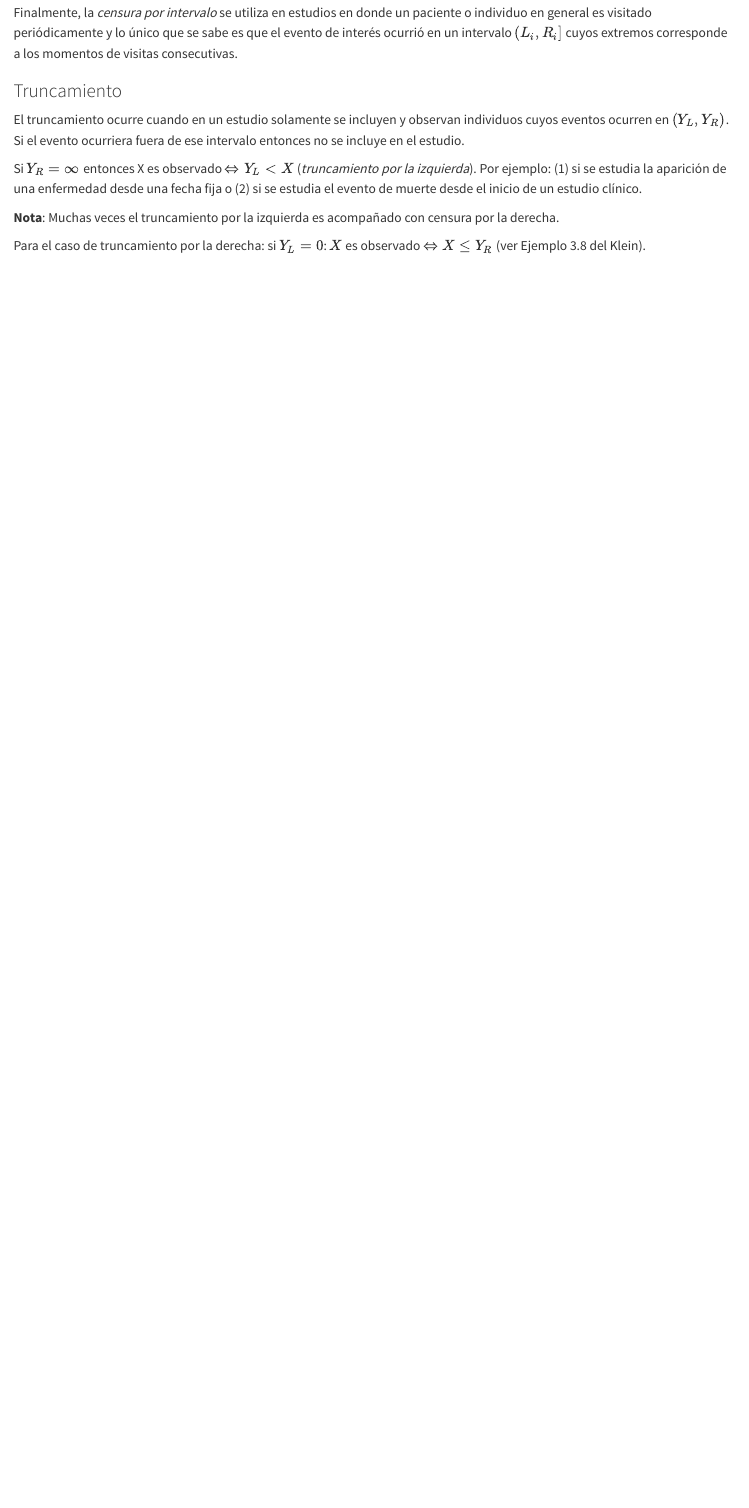
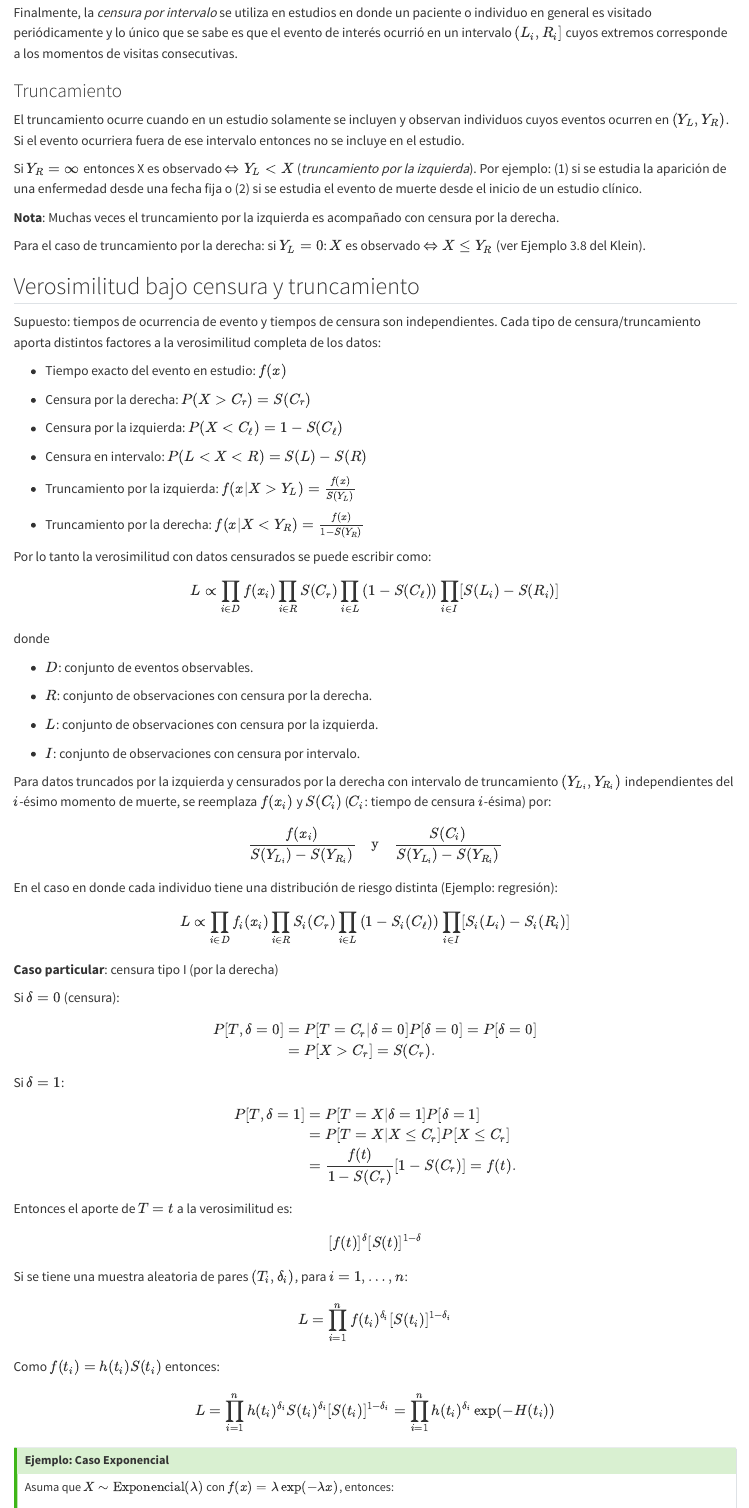
Before and after one commit to luisbarboza27/NotasSobrevivencia, a Quarto document (Preliminares.qmd): the page in a window 1100 px wide, from 15340 px down. Rendered offline with R 4.5, knitr and Pandoc in place of Quarto, with nearby package versions; the code chunks are not run, so their results and figures are left out.

Commit message:
Cambios al 27/03

```diff
--- a/Preliminares.qmd
+++ b/Preliminares.qmd
@@ -594,43 +587,43 @@ Si $Y_R=\infty$ entonces X es observado $\Leftrightarrow Y_L<X$ (*truncamiento p
 
 Para el caso de truncamiento por la derecha: si $Y_L=0$: $X$ es observado $\Leftrightarrow X\leq Y_R$ (ver Ejemplo 3.8 del Klein).
 
-<!-- ## Verosimilitud bajo censura y truncamiento -->
+## Verosimilitud bajo censura y truncamiento
 
-<!-- Supuesto: tiempos de ocurrencia de evento y tiempos de censura son independientes. Cada tipo de censura/truncamiento aporta distintos factores a la verosimilitud completa de los datos: -->
+Supuesto: tiempos de ocurrencia de evento y tiempos de censura son independientes. Cada tipo de censura/truncamiento aporta distintos factores a la verosimilitud completa de los datos:
 
-<!-- - Tiempo exacto del evento en estudio: $f(x)$ -->
+-   Tiempo exacto del evento en estudio: $f(x)$
 
-<!-- - Censura por la derecha: $P(X>C_r)=S(C_r)$ -->
+-   Censura por la derecha: $P(X>C_r)=S(C_r)$
 
-<!-- - Censura por la izquierda: $P(X<C_\ell)=1-S(C_\ell)$ -->
+-   Censura por la izquierda: $P(X<C_\ell)=1-S(C_\ell)$
 
-<!-- - Censura en intervalo: $P(L<X<R)=S(L)-S(R)$ -->
+-   Censura en intervalo: $P(L<X<R)=S(L)-S(R)$
 
-<!-- - Truncamiento por la izquierda: $f(x|X>Y_L)=\frac{f(x)}{S(Y_L)}$ -->
+-   Truncamiento por la izquierda: $f(x|X>Y_L)=\frac{f(x)}{S(Y_L)}$
 
-<!-- - Truncamiento por la derecha: $f(x|X<Y_R)=\frac{f(x)}{1-S(Y_R)}$ -->
+-   Truncamiento por la derecha: $f(x|X<Y_R)=\frac{f(x)}{1-S(Y_R)}$
 
-<!-- Por lo tanto la verosimilitud con datos censurados se puede escribir como: -->
+Por lo tanto la verosimilitud con datos censurados se puede escribir como:
 
-<!-- $$L\propto \prod_{i \in D}f(x_i)\prod_{i \in R}S(C_r)\prod_{i \in L}\left(1-S(C_\ell)\right) \prod_{i \in I}[S(L_i)-S(R_i)]$$ -->
+$$L\propto \prod_{i \in D}f(x_i)\prod_{i \in R}S(C_r)\prod_{i \in L}\left(1-S(C_\ell)\right) \prod_{i \in I}[S(L_i)-S(R_i)]$$
 
-<!-- donde  -->
+donde
 
-<!-- - $D$: conjunto de eventos observables. -->
+-   $D$: conjunto de eventos observables.
 
-<!-- - $R$: conjunto de observaciones con censura por la derecha. -->
+-   $R$: conjunto de observaciones con censura por la derecha.
 
-<!-- - $L$: conjunto de observaciones con censura por la izquierda. -->
+-   $L$: conjunto de observaciones con censura por la izquierda.
 
-<!-- - $I$: conjunto de observaciones con censura por intervalo. -->
+-   $I$: conjunto de observaciones con censura por intervalo.
 
-<!-- Para datos truncados por la izquierda y censurados por la derecha con intervalo de truncamiento $(Y_{L_i},Y_{R_i})$ independientes del $i$-ésimo momento de muerte, se reemplaza $f(x_i)$ y $S(C_i)$ ($C_i$: tiempo de censura $i$-ésima) por: -->
+Para datos truncados por la izquierda y censurados por la derecha con intervalo de truncamiento $(Y_{L_i},Y_{R_i})$ independientes del $i$-ésimo momento de muerte, se reemplaza $f(x_i)$ y $S(C_i)$ ($C_i$: tiempo de censura $i$-ésima) por:
 
-<!-- $$\frac{f(x_i)}{S(Y_{L_i})-S(Y_{R_i})} \quad \text{y} \quad \frac{S(C_i)}{S(Y_{L_i})-S(Y_{R_i})}$$ -->
+$$\frac{f(x_i)}{S(Y_{L_i})-S(Y_{R_i})} \quad \text{y} \quad \frac{S(C_i)}{S(Y_{L_i})-S(Y_{R_i})}$$
 
-<!-- En el caso en donde cada individuo tiene una distribución de riesgo distinta (Ejemplo: regresión): -->
+En el caso en donde cada individuo tiene una distribución de riesgo distinta (Ejemplo: regresión):
 
-<!-- $$L\propto \prod_{i \in D}f_i(x_i)\prod_{i \in R}S_i(C_r)\prod_{i \in L}\left(1-S_i(C_\ell)\right) \prod_{i \in I}[S_i(L_i)-S_i(R_i)]$$ -->
+$$L\propto \prod_{i \in D}f_i(x_i)\prod_{i \in R}S_i(C_r)\prod_{i \in L}\left(1-S_i(C_\ell)\right) \prod_{i \in I}[S_i(L_i)-S_i(R_i)]$$
 
-<!-- **Caso particular**: censura tipo I (por la derecha) -->
+**Caso particular**: censura tipo I (por la derecha)
 
@@ -638,26 +631,33 @@ Para el caso de truncamiento por la derecha: si $Y_L=0$: $X$ es observado $\Left
 
-<!-- \begin{align*} -->
+\begin{align*}
+   P[T,\delta=0]&=P[T=C_r|\delta=0]P[\delta=0]=P[\delta=0]\\
+   &=P[X>C_r]=S(C_r).
+\end{align*}
 
-<!--    P[T,\delta=0]&=P[T=C_r|\delta=0]P[\delta=0]=P[\delta=0]\\ -->
+Si $\delta = 1$:
 
-<!--    &=P[X>C_r]=S(C_r). -->
+\begin{align*}
+   P[T,\delta=1]&=P[T=X|\delta=1]P[\delta=1]\\
+   &=P[T=X|X\leq C_r]P[X\leq C_r]\\
+   &=\frac{f(t)}{1-S(C_r)}[1-S(C_r)]=f(t).
+\end{align*}
 
-<!-- \end{align*} -->
+Entonces el aporte de $T=t$ a la verosimilitud es:
 
-<!-- Si $\delta = 1$: -->
+$$[f(t)]^\delta[S(t)]^{1-\delta}$$
 
-<!-- \begin{align*} -->
+Si se tiene una muestra aleatoria de pares $(T_i,\delta_i)$, para $i=1,\ldots,n$:
 
-<!--    P[T,\delta=1]&=P[T=X|\delta=1]P[\delta=1]\\ -->
+$$L=\prod_{i=1}^nf(t_i)^{\delta_i}[S(t_i)]^{1-\delta_i}$$
 
-<!--    &=P[T=X|X\leq C_r]P[X\leq C_r]\\ -->
+Como $f(t_i)=h(t_i)S(t_i)$ entonces:
 
-<!--    &=\frac{f(t)}{1-S(C_r)}[1-S(C_r)]=f(t). -->
+$$L=\prod_{i=1}^nh(t_i)^{\delta_i}S(t_i)^{\delta_i}[S(t_i)]^{1-\delta_i}=\prod_{i=1}^nh(t_i)^{\delta_i}\exp(-H(t_i))$$
 
-<!-- \end{align*} -->
+::: callout-tip
+## Ejemplo: Caso Exponencial
 
-<!-- Entonces el aporte de $T=t$ a la verosimilitud es: -->
 
-<!-- $$[f(t)]^\delta[S(t)]^{1-\delta}$$ -->
+Asuma que $X\sim \text{Exponencial}(\lambda)$ con $f(x)=\lambda \exp(-\lambda x)$, entonces:
 
-<!-- Si se tiene una muestra aleatoria de pares $(T_i,\delta_i)$, para $i=1,\ldots,n$: -->
+\begin{align*}
```
Also changed, not shown: docs/search.json, Preliminares.qmd (150 more changed lines), 1 other file.
